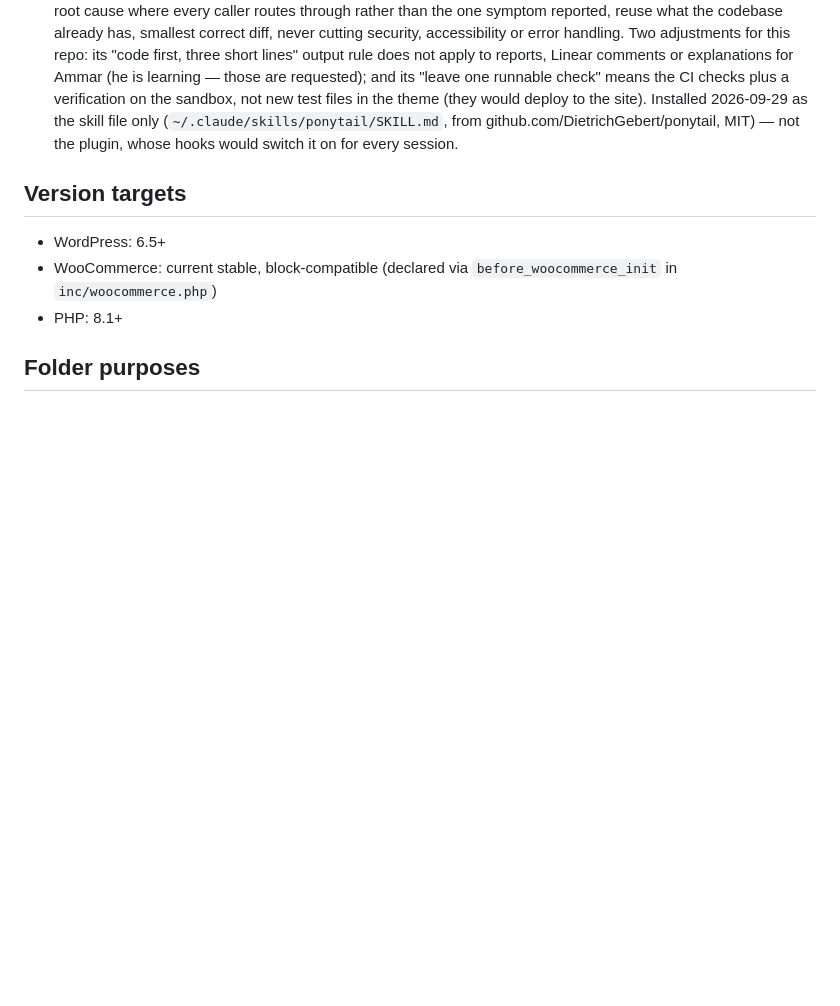
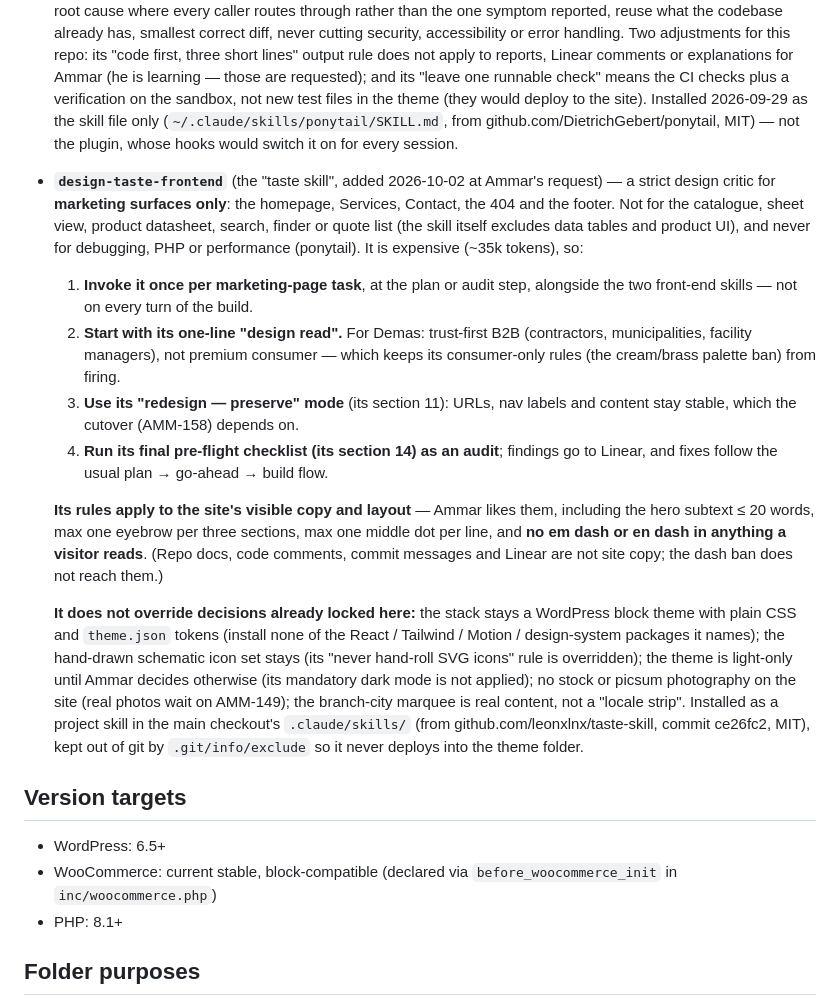
Before and after one commit to Meromooo/experiment-sandbox, a Markdown page: CLAUDE.md, the part around the change. Rendered like a GitHub page; blank space fills up the shorter version.

Commit message:
Document the taste skill's scope and overrides in CLAUDE.md
design-taste-frontend is now a standing skill for marketing surfaces
(homepage, Services, Contact, 404, footer): invoked once per task at the
plan or audit step, design read as trust-first B2B, "redesign - preserve"
mode, pre-flight checklist run as an audit into Linear. Its copy and
layout rules apply to visible site copy, including the dash ban; the
locked stack, the hand-drawn icon set, light-only theme and no stock
photography are not overridden by it.

Co-Authored-By: Claude Opus 5.5 <noreply@anthropic.com>

```diff
--- a/CLAUDE.md
+++ b/CLAUDE.md
@@ -57,6 +57,35 @@ and low-contrast text that frontend-ui-engineering's checklist exists to catch.)
   theme (they would deploy to the site). Installed 2026-09-29 as the skill file only
   (`~/.claude/skills/ponytail/SKILL.md`, from github.com/DietrichGebert/ponytail, MIT) — not the
   plugin, whose hooks would switch it on for every session.
+- **`design-taste-frontend`** (the "taste skill", added 2026-10-02 at Ammar's request) — a
+  strict design critic for **marketing surfaces only**: the homepage, Services, Contact, the
+  404 and the footer. Not for the catalogue, sheet view, product datasheet, search, finder or
+  quote list (the skill itself excludes data tables and product UI), and never for debugging,
+  PHP or performance (ponytail). It is expensive (~35k tokens), so:
+  1. **Invoke it once per marketing-page task**, at the plan or audit step, alongside the two
+     front-end skills — not on every turn of the build.
+  2. **Start with its one-line "design read".** For Demas: trust-first B2B (contractors,
+     municipalities, facility managers), not premium consumer — which keeps its consumer-only
+     rules (the cream/brass palette ban) from firing.
+  3. **Use its "redesign — preserve" mode** (its section 11): URLs, nav labels and content stay
+     stable, which the cutover (AMM-158) depends on.
+  4. **Run its final pre-flight checklist (its section 14) as an audit**; findings go to
+     Linear, and fixes follow the usual plan → go-ahead → build flow.
+
+  **Its rules apply to the site's visible copy and layout** — Ammar likes them, including the
+  hero subtext ≤ 20 words, max one eyebrow per three sections, max one middle dot per line,
+  and **no em dash or en dash in anything a visitor reads**. (Repo docs, code comments, commit
+  messages and Linear are not site copy; the dash ban does not reach them.)
+
+  **It does not override decisions already locked here:** the stack stays a WordPress block
+  theme with plain CSS and `theme.json` tokens (install none of the React / Tailwind / Motion /
+  design-system packages it names); the hand-drawn schematic icon set stays (its "never
+  hand-roll SVG icons" rule is overridden); the theme is light-only until Ammar decides
+  otherwise (its mandatory dark mode is not applied); no stock or picsum photography on the
+  site (real photos wait on AMM-149); the branch-city marquee is real content, not a "locale
+  strip". Installed as a project skill in the main checkout's `.claude/skills/` (from
+  github.com/leonxlnx/taste-skill, commit ce26fc2, MIT), kept out of git by
+  `.git/info/exclude` so it never deploys into the theme folder.
 
 ## Version targets
 
```
